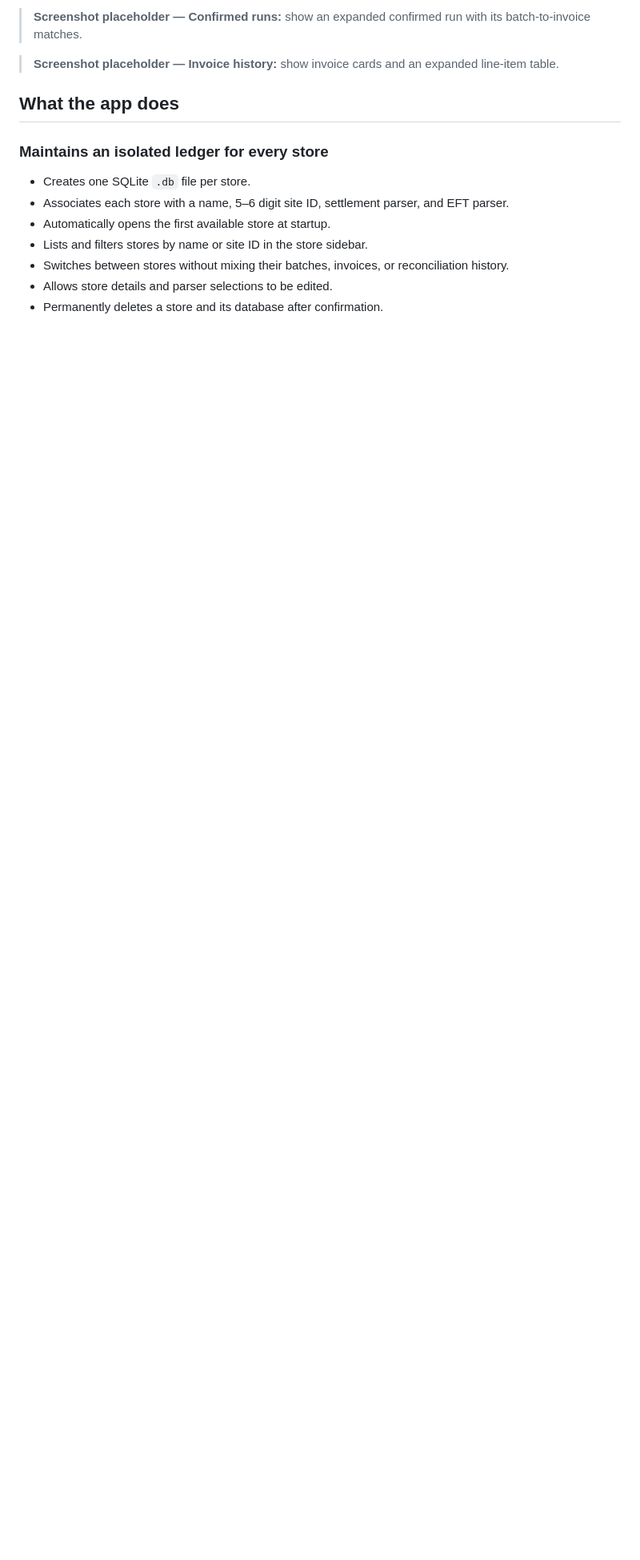
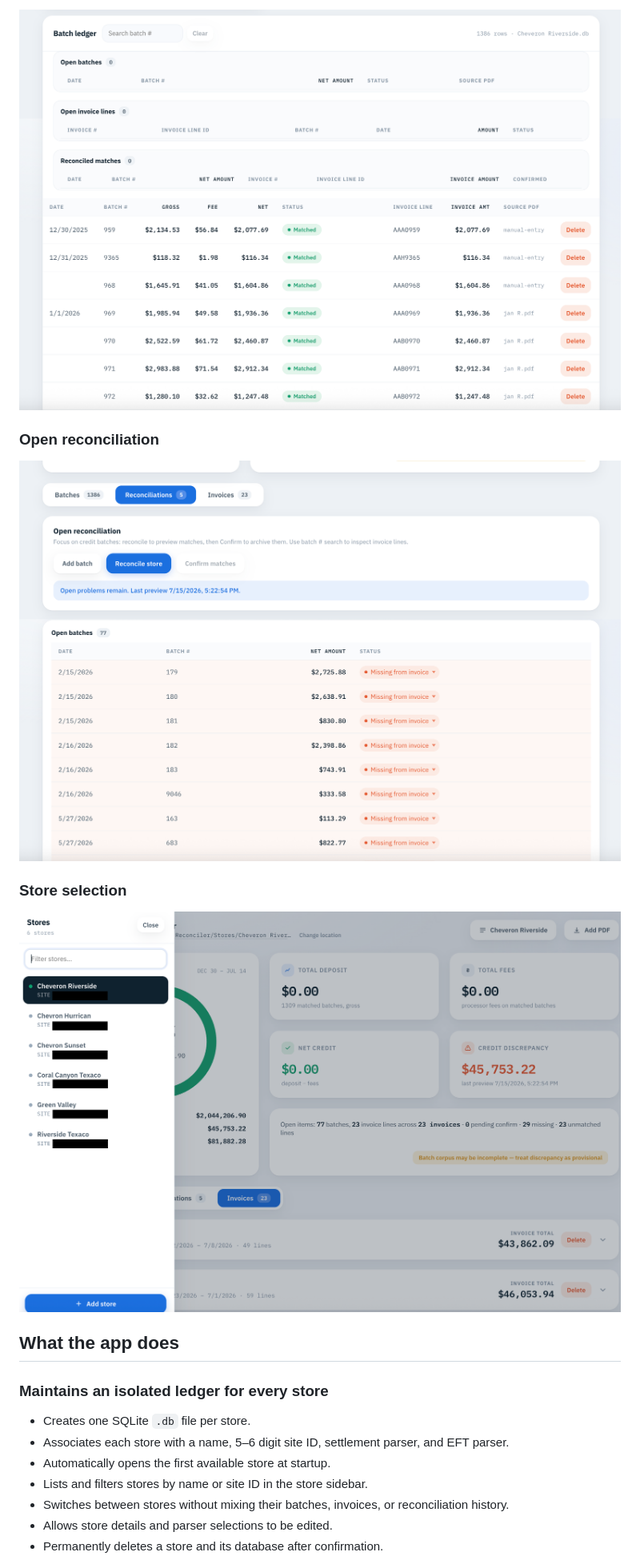
Before and after one commit to nilpatel-ucb/Credit-Batch-System, a Markdown page: README.md, the part around the change printed below. Shown: that part at 80% size. GitHub-like rendering; pictures changed too: Screenshots/credit batch 3.png (added), Screenshots/credit batch 4.png (added), Screenshots/credit batch 5.png (added); blank space fills up the shorter version.

```diff
--- a/README.md
+++ b/README.md
@@ -25,9 +20,13 @@ All PDF parsing, storage, and reconciliation happen on the computer running the
 
-<!-- Replace this block with: ![Confirmed reconciliation](Documentation/screenshots/confirmed-run.png) -->
-> **Screenshot placeholder — Confirmed runs:** show an expanded confirmed run with its batch-to-invoice matches.
+![Batch ledger with matched settlement batches](Screenshots/credit%20batch%203.png)
 
-<!-- Replace this block with: ![Invoice history](Documentation/screenshots/invoices.png) -->
-> **Screenshot placeholder — Invoice history:** show invoice cards and an expanded line-item table.
+### Open reconciliation
+
+![Open reconciliation showing batches missing from an invoice](Screenshots/credit%20batch%204.png)
+
+### Store selection
+
+![Store selection sidebar](Screenshots/credit%20batch%205.png)
 
 ## What the app does
 
```
Also changed, not shown: other parts of README.md (+11 -18 lines), Screenshots/credit batch 1.png (added), Screenshots/credit batch 2.png (added).
